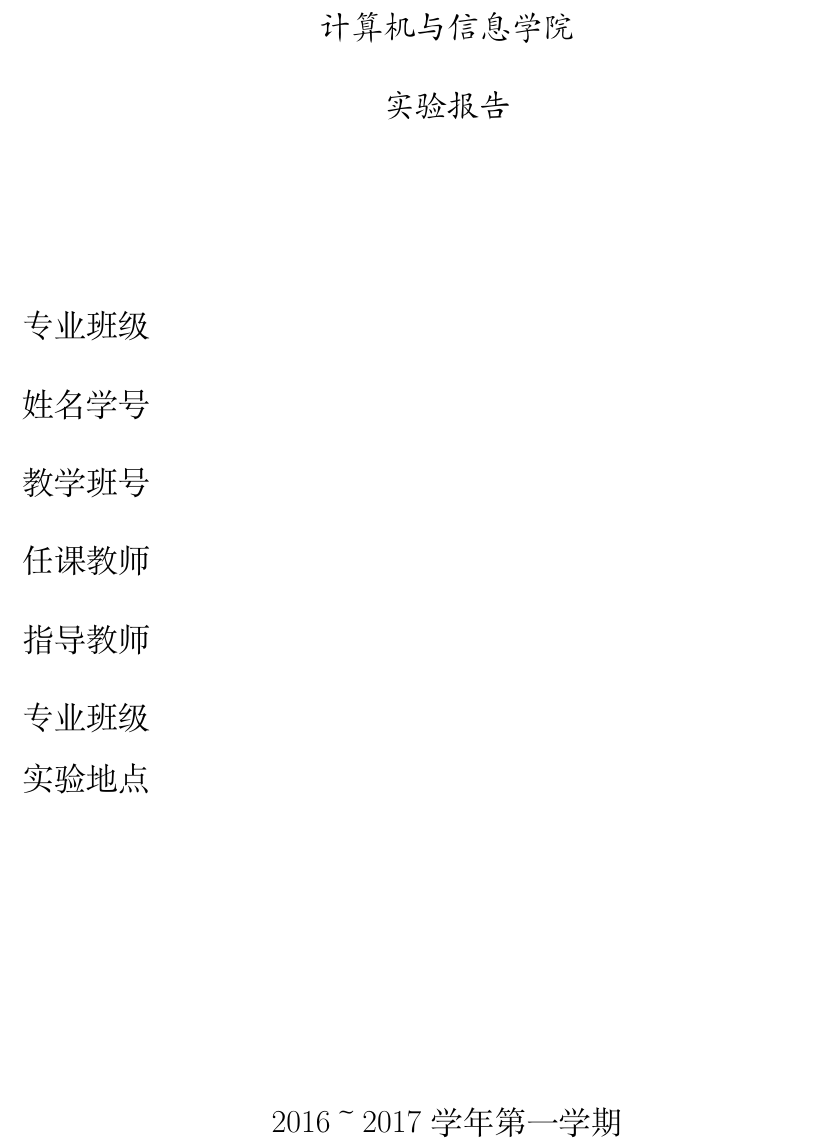
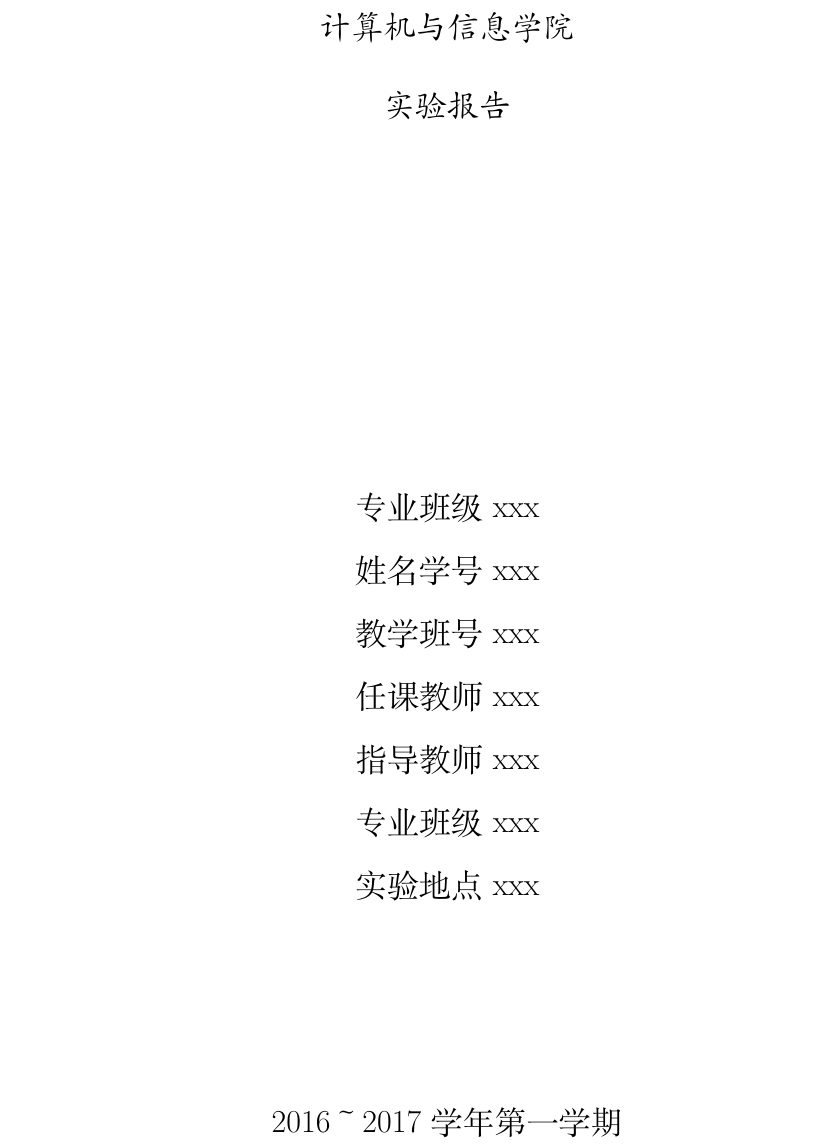
Before and after one commit to netcan/HFUT_LabReport, a LaTeX document (labReport.tex): part of page 1 of 3, cut so that both start at the same text. Compiled offline with XeLaTeX; a missing font is replaced by an installed copy or a similar font.

Commit message:
修改封面布局

```diff
--- a/labReport.tex
+++ b/labReport.tex
@@ -55,15 +55,19 @@
 		\includegraphics[width=12cm]{cover.png}\\[1cm]
 		{\zihao{3} \kaishu \textbf{计算机与信息学院}\\[0.5cm]
 		\textbf{实验报告}\\[3cm]}
-		\begin{flushleft}
-			{\zihao{3} \songti 专业班级\\[0.5cm]
-			姓名学号\\[0.5cm]
-			教学班号\\[0.5cm]
-			任课教师\\[0.5cm]
-			指导教师\\[0.5cm]
-			专业班级\\[0.5cm]
-			实验地点}
-		\end{flushleft}
+
+		\vspace*{\fill}
+		\begin{tabular}{l}
+			\zihao{3}\songti
+			专业班级 xxx\\[0.5cm]\zihao{3}\songti
+			姓名学号 xxx\\[0.5cm]\zihao{3}\songti
+			教学班号 xxx\\[0.5cm]\zihao{3}\songti
+			任课教师 xxx\\[0.5cm]\zihao{3}\songti
+			指导教师 xxx\\[0.5cm]\zihao{3}\songti
+			专业班级 xxx \\[0.5cm]\zihao{3}\songti
+			实验地点 xxx
+		\end{tabular}
+
 		\vspace*{\fill}
 		{\zihao{3} \songti 2016～2017学年第一学期}
 		\end{center}
```
Also changed, not shown: labReport.pdf.
